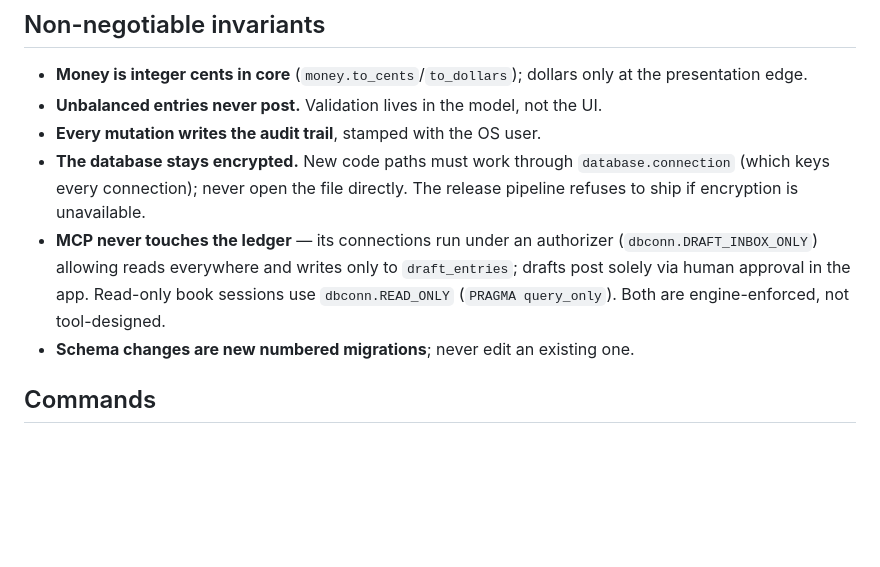
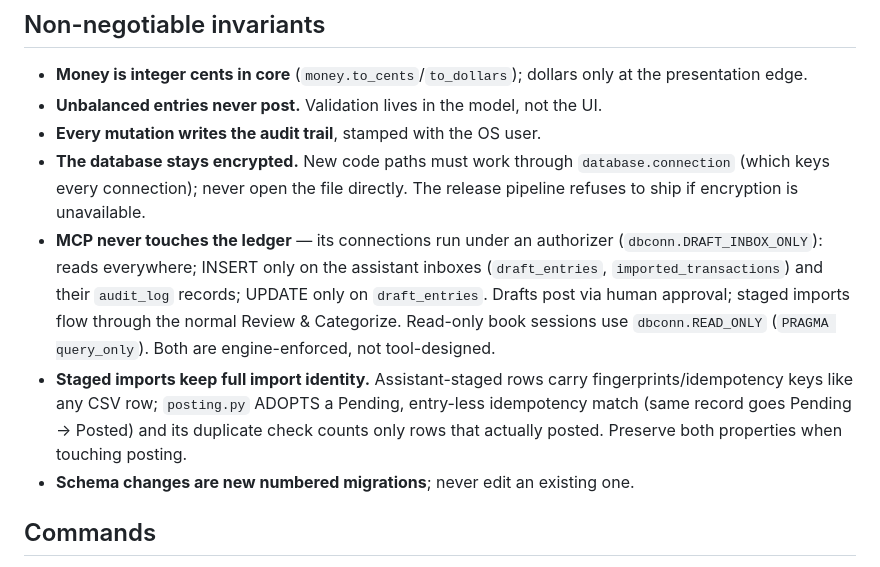
Before and after one commit to charliebarmore/LedgerTB, a Markdown page: CLAUDE.md, the part around the change. GitHub-like rendering; blank space fills up the shorter version.

Commit message:
Document the assistant import flow in README and CLAUDE.md
The Bank imports bullet now points formatting-averse users at the
assistant path, and the project instructions carry the two invariants
the flow depends on: the assistant-inbox authorizer surface, and
posting's adoption of staged rows with full import identity.

Co-Authored-By: Claude Fable 5 <noreply@anthropic.com>

```diff
--- a/CLAUDE.md
+++ b/CLAUDE.md
@@ -29,10 +29,17 @@ custody of anyone's data. Built and maintained with Claude Code.
   `database.connection` (which keys every connection); never open the file
   directly. The release pipeline refuses to ship if encryption is unavailable.
 - **MCP never touches the ledger** — its connections run under an
-  authorizer (`dbconn.DRAFT_INBOX_ONLY`) allowing reads everywhere and
-  writes only to `draft_entries`; drafts post solely via human approval
-  in the app. Read-only book sessions use `dbconn.READ_ONLY`
+  authorizer (`dbconn.DRAFT_INBOX_ONLY`): reads everywhere; INSERT only
+  on the assistant inboxes (`draft_entries`, `imported_transactions`)
+  and their `audit_log` records; UPDATE only on `draft_entries`. Drafts
+  post via human approval; staged imports flow through the normal
+  Review & Categorize. Read-only book sessions use `dbconn.READ_ONLY`
   (`PRAGMA query_only`). Both are engine-enforced, not tool-designed.
+- **Staged imports keep full import identity.** Assistant-staged rows
+  carry fingerprints/idempotency keys like any CSV row; `posting.py`
+  ADOPTS a Pending, entry-less idempotency match (same record goes
+  Pending → Posted) and its duplicate check counts only rows that
+  actually posted. Preserve both properties when touching posting.
 - **Schema changes are new numbered migrations**; never edit an existing one.
 
 ## Commands
```
Also changed, not shown: README.md (+1 -1 lines).
